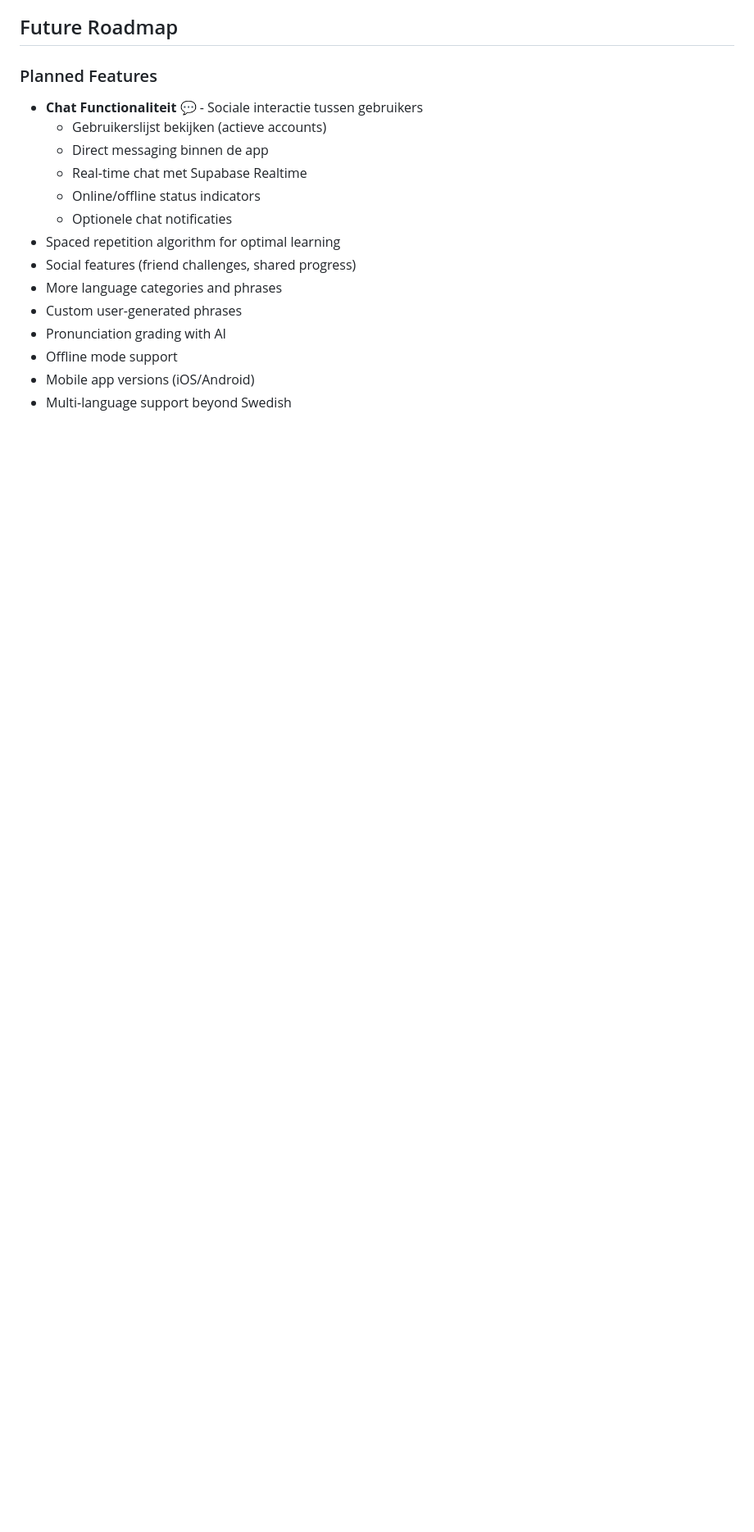
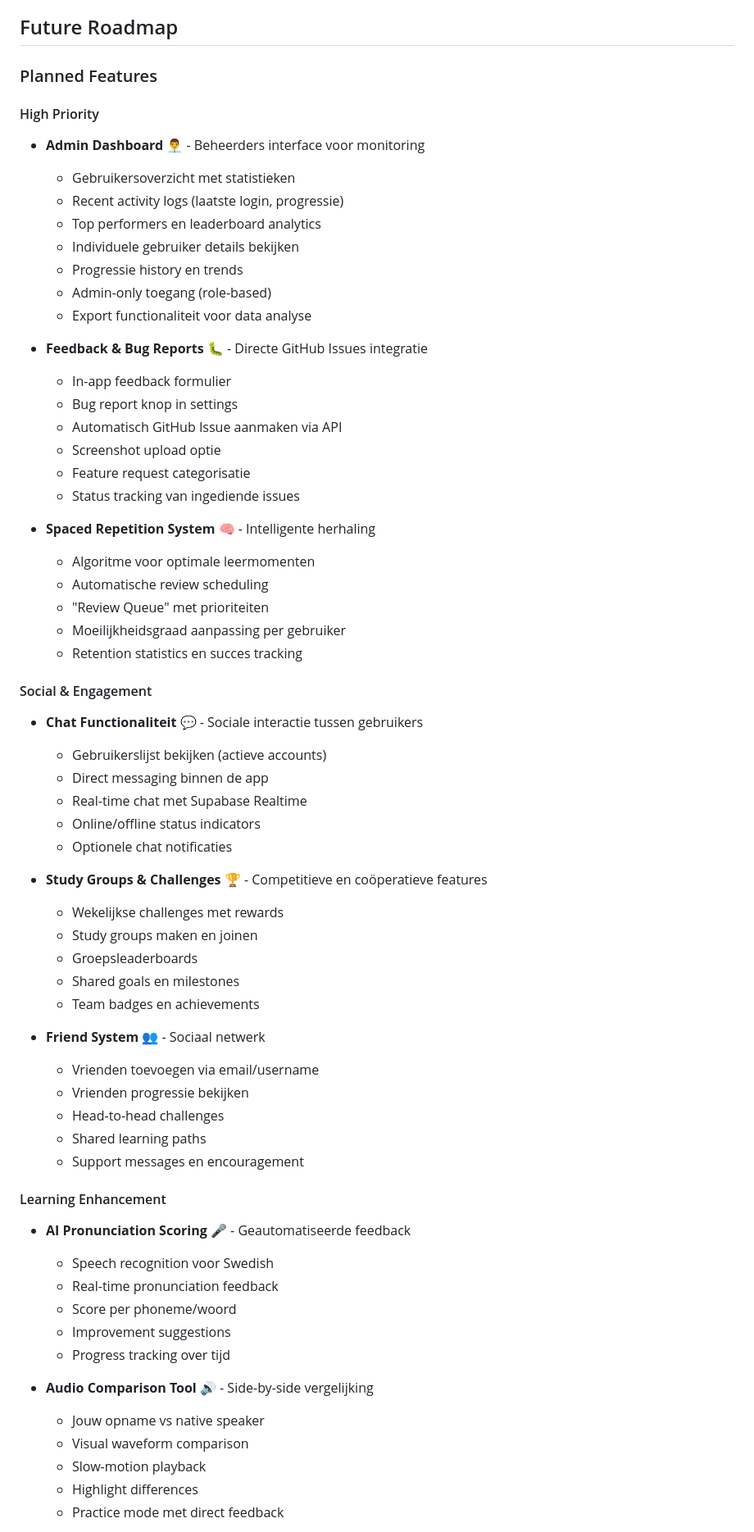
Before and after one commit to mdubbelm/zweedsapp, a Markdown page: CHANGELOG.md, the part around one of its changes. Shown at 82% size. Rendered like a GitHub page; blank space fills up the shorter version.

```diff
--- a/CHANGELOG.md
+++ b/CHANGELOG.md
@@ -502,17 +502,66 @@ and this project adheres to [Semantic Versioning](https://semver.org/spec/v2.0.0
 ## Future Roadmap
 
 ### Planned Features
+
+#### High Priority
+- **Admin Dashboard** 👨‍💼 - Beheerders interface voor monitoring
+  - Gebruikersoverzicht met statistieken
+  - Recent activity logs (laatste login, progressie)
+  - Top performers en leaderboard analytics
+  - Individuele gebruiker details bekijken
+  - Progressie history en trends
+  - Admin-only toegang (role-based)
+  - Export functionaliteit voor data analyse
+
+- **Feedback & Bug Reports** 🐛 - Directe GitHub Issues integratie
+  - In-app feedback formulier
+  - Bug report knop in settings
+  - Automatisch GitHub Issue aanmaken via API
+  - Screenshot upload optie
+  - Feature request categorisatie
+  - Status tracking van ingediende issues
+
+- **Spaced Repetition System** 🧠 - Intelligente herhaling
+  - Algoritme voor optimale leermomenten
+  - Automatische review scheduling
+  - "Review Queue" met prioriteiten
+  - Moeilijkheidsgraad aanpassing per gebruiker
+  - Retention statistics en succes tracking
+
+#### Social & Engagement
 - **Chat Functionaliteit** 💬 - Sociale interactie tussen gebruikers
   - Gebruikerslijst bekijken (actieve accounts)
   - Direct messaging binnen de app
   - Real-time chat met Supabase Realtime
   - Online/offline status indicators
   - Optionele chat notificaties
-- Spaced repetition algorithm for optimal learning
-- Social features (friend challenges, shared progress)
-- More language categories and phrases
-- Custom user-generated phrases
-- Pronunciation grading with AI
-- Offline mode support
-- Mobile app versions (iOS/Android)
-- Multi-language support beyond Swedish
+
+- **Study Groups & Challenges** 🏆 - Competitieve en coöperatieve features
+  - Wekelijkse challenges met rewards
+  - Study groups maken en joinen
+  - Groepsleaderboards
+  - Shared goals en milestones
+  - Team badges en achievements
+
+- **Friend System** 👥 - Sociaal netwerk
+  - Vrienden toevoegen via email/username
+  - Vrienden progressie bekijken
+  - Head-to-head challenges
+  - Shared learning paths
+  - Support messages en encouragement
+
+#### Learning Enhancement
+- **AI Pronunciation Scoring** 🎤 - Geautomatiseerde feedback
+  - Speech recognition voor Swedish
+  - Real-time pronunciation feedback
+  - Score per phoneme/woord
+  - Improvement suggestions
+  - Progress tracking over tijd
+
+- **Audio Comparison Tool** 🔊 - Side-by-side vergelijking
+  - Jouw opname vs native speaker
+  - Visual waveform comparison
+  - Slow-motion playback
+  - Highlight differences
+  - Practice mode met direct feedback
+
```
Also changed, not shown: other parts of CHANGELOG.md (+79 -0 lines).
